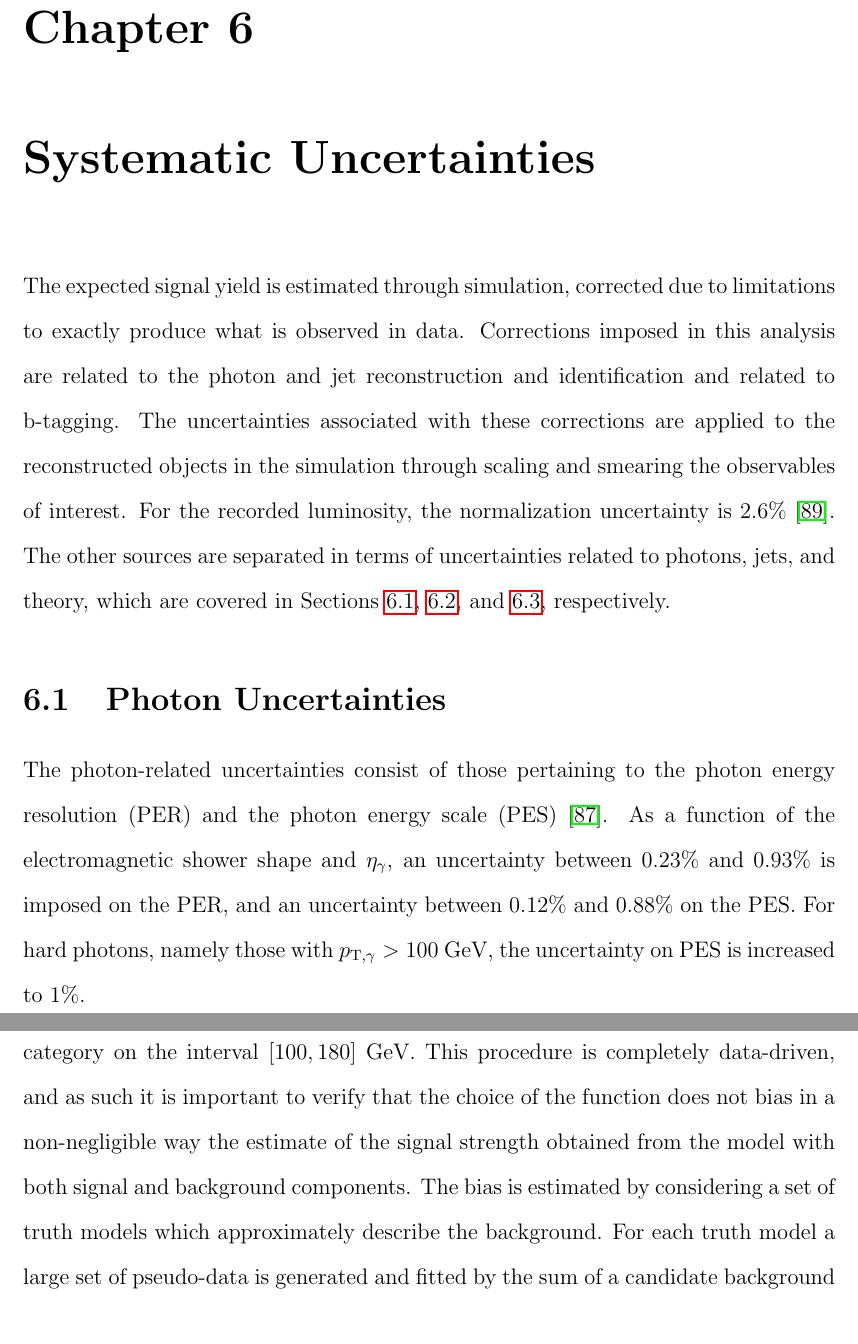
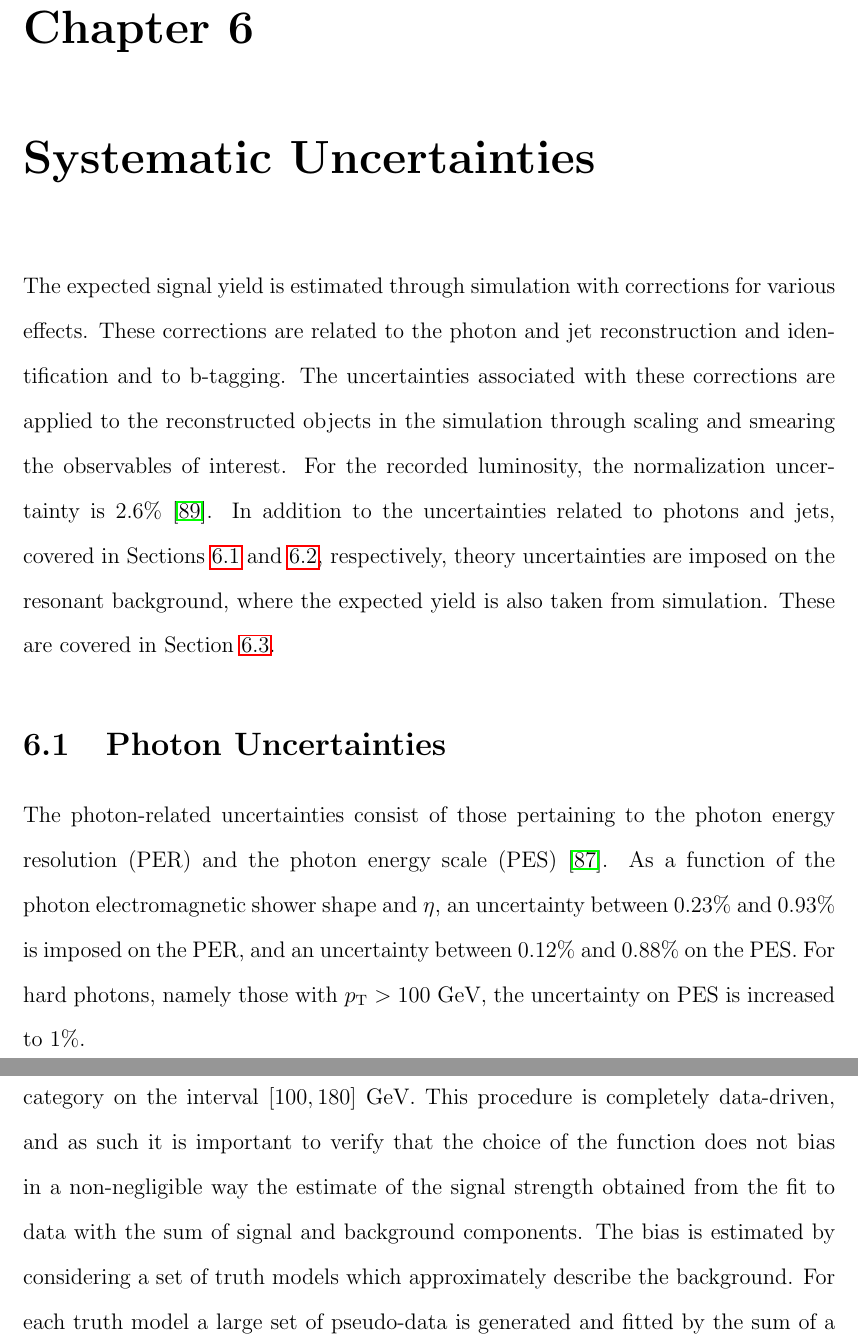
Before and after one commit to hardenbr/thesis, a LaTeX thesis (thesis.tex, which reads tex/chapter-results.tex, tex/chapter-uncertainties.tex): two parts of pages 94 and 101 of 120, joined at a grey line, cut so that both start at the same text. Compiled offline with pdfLaTeX; a LaTeX package or settings file that is missing is left out.

Commit message:
another reread by me

```diff
--- a/tex/chapter-results.tex
+++ b/tex/chapter-results.tex
@@ -107,7 +109,7 @@ The background estimation is performed by fitting the same distribution in each
 $[100, 180]$~GeV. This procedure is completely data-driven, and as such it is important
 to verify that the choice of the function does not bias in a non-negligible way the
 estimate of the signal
-strength obtained from the model with both signal and background components.
+strength obtained from the fit to data with the sum of signal and background components.
 The bias is estimated by considering a set of truth models which approximately describe the background.
 For each truth model a large set of pseudo-data is generated and fitted by the sum of a candidate
 background model and the signal model. The bias is defined as the ratio of the extracted signal strength
--- a/tex/chapter-uncertainties.tex
+++ b/tex/chapter-uncertainties.tex
@@ -1,24 +1,25 @@
 \chapter{Systematic Uncertainties\label{ch:uncertainties}}
 
-The expected signal yield is estimated through simulation, corrected
-due to limitations to exactly produce what is observed in data.
-Corrections imposed in this analysis are related to the photon and jet reconstruction and identification
-and related to b-tagging.
+The expected signal yield is estimated through simulation with corrections for various effects.
+These corrections are related to the photon and jet reconstruction and identification
+and to b-tagging.
 The uncertainties associated with these corrections are applied to the reconstructed objects in
 the simulation through scaling and smearing the observables of interest.
 For the recorded luminosity, the normalization uncertainty is 2.6\%~\cite{CMS-PAS-LUM-13-001}.
-The other sources are separated in terms of uncertainties related to photons, jets, and theory,
-which are covered in Sections~\ref{sec:photonunc}, \ref{sec:jetunc}, and \ref{sec:theoryunc},
-respectively.
+In addition to the uncertainties related to photons and jets, covered in
+Sections~\ref{sec:photonunc} and \ref{sec:jetunc}, respectively, theory uncertainties are imposed
+on the resonant background, where the expected yield is also taken from simulation. These are covered
+in Section~\ref{sec:theoryunc}.
+
 
 \section{Photon Uncertainties\label{sec:photonunc}}
 
 The photon-related uncertainties consist of those pertaining to the photon energy resolution (PER)
-and the photon energy scale (PES)~\cite{CMS-PAS-HIG-13-001}. As a function of the
-electromagnetic shower shape and $\eta_\gamma$,
+and the photon energy scale (PES)~\cite{CMS-PAS-HIG-13-001}. As a function of the photon
+electromagnetic shower shape and $\eta$,
 an uncertainty between 0.23\% and 0.93\% is imposed on the PER,
 and an uncertainty between 0.12\% and 0.88\% on the PES. For hard photons, namely those with
-$p_{{\rm T},\gamma} > 100$~GeV, the uncertainty on PES is increased to 1\%.
+$p_{{\rm T}} > 100$~GeV, the uncertainty on PES is increased to 1\%.
 %These uncertainties are propogated through to the spectra of interest. For the $\Mgg$ spectrum,
 %they give  uncertainties on the position and spread of the signal shape. For the
 %$\Mggjjk$ spectrum, they give uncertainties on both the position and spread of the signal shape
```
Also changed, not shown: tex/chapter-conclusion.tex (+3 -2 lines), tex/chapter-results.tex (26 more changed lines), tex/chapter-uncertainties.tex (4 more changed lines).
